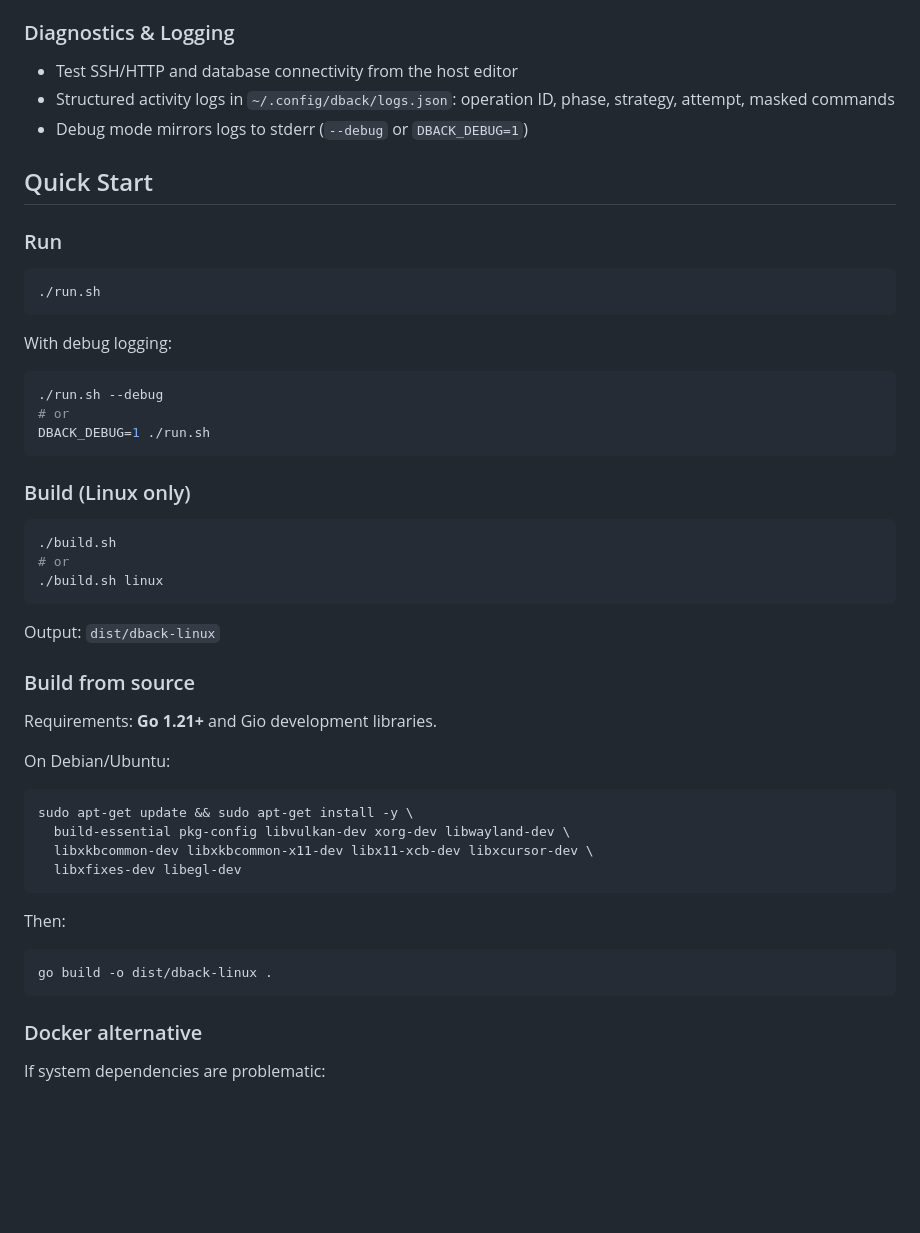
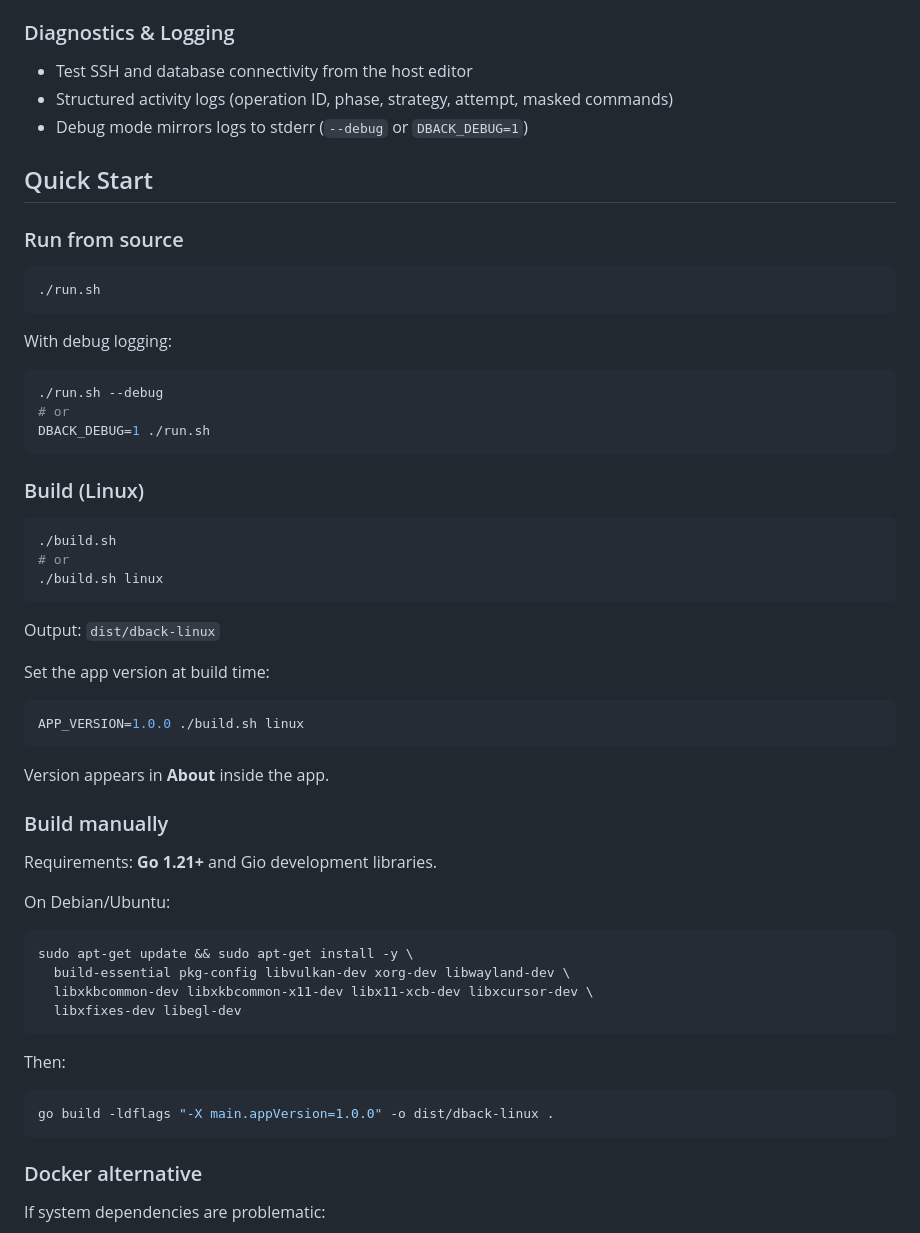
Before and after one commit to devlifeX/dback, a Markdown page: README.md, the part around one of its changes. Rendered like a GitHub page; blank space fills up the shorter version.

````diff
--- a/README.md
+++ b/README.md
@@ -44,12 +47,12 @@ A Linux desktop GUI built with Go and [Gio](https://gioui.org) for MySQL/MariaDB
 
 ### Diagnostics & Logging
-- Test SSH/HTTP and database connectivity from the host editor
-- Structured activity logs in `~/.config/dback/logs.json`: operation ID, phase, strategy, attempt, masked commands
+- Test SSH and database connectivity from the host editor
+- Structured activity logs (operation ID, phase, strategy, attempt, masked commands)
 - Debug mode mirrors logs to stderr (`--debug` or `DBACK_DEBUG=1`)
 
 ## Quick Start
 
-### Run
+### Run from source
 
 ```bash
 ./run.sh
@@ -63,7 +66,7 @@ With debug logging:
 DBACK_DEBUG=1 ./run.sh
 ```
 
-### Build (Linux only)
+### Build (Linux)
 
 ```bash
 ./build.sh
@@ -73,7 +76,15 @@ DBACK_DEBUG=1 ./run.sh
 
 Output: `dist/dback-linux`
 
-### Build from source
+Set the app version at build time:
+
+```bash
+APP_VERSION=1.0.0 ./build.sh linux
+```
+
+Version appears in **About** inside the app.
+
+### Build manually
 
 Requirements: **Go 1.21+** and Gio development libraries.
 
@@ -89,7 +100,7 @@ sudo apt-get update && sudo apt-get install -y \
 Then:
 
 ```bash
-go build -o dist/dback-linux .
+go build -ldflags "-X main.appVersion=1.0.0" -o dist/dback-linux .
 ```
 
 ### Docker alternative
````
Also changed, not shown: other parts of README.md (+35 -35 lines).
